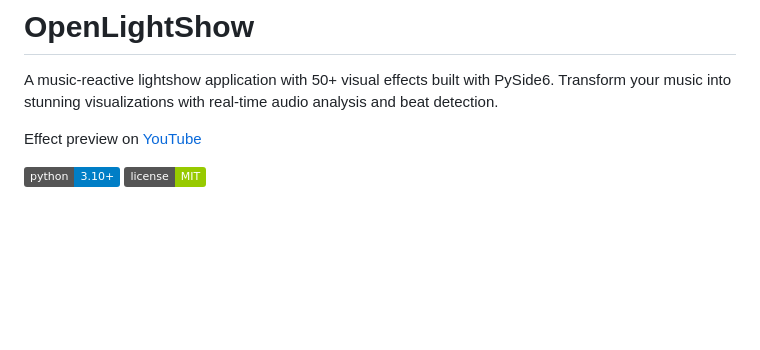
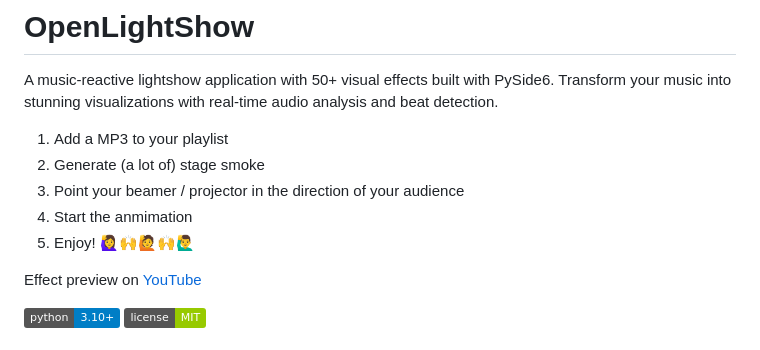
Before and after one commit to digidigital/openlightshow, a Markdown page: README.md, the part around the change. GitHub-like rendering; badges without logos; blank space fills up the shorter version.

Commit message:
Update README with usage steps and YouTube link
Added usage instructions and effect preview link.

```diff
--- a/README.md
+++ b/README.md
@@ -1,6 +1,12 @@
 # OpenLightShow
 
 A music-reactive lightshow application with 50+ visual effects built with PySide6. Transform your music into stunning visualizations with real-time audio analysis and beat detection.
+
+1. Add a MP3 to your playlist
+2. Generate (a lot of) stage smoke
+3. Point your beamer / projector in the direction of your audience
+4. Start the anmimation
+5. Enjoy! 🙋‍♀️🙌🙋🙌🙋‍♂️
 
 Effect preview on [YouTube](https://youtu.be/jf2aq04m4Lg?si=u18eDf1OWQ_chyb_)
 
```
